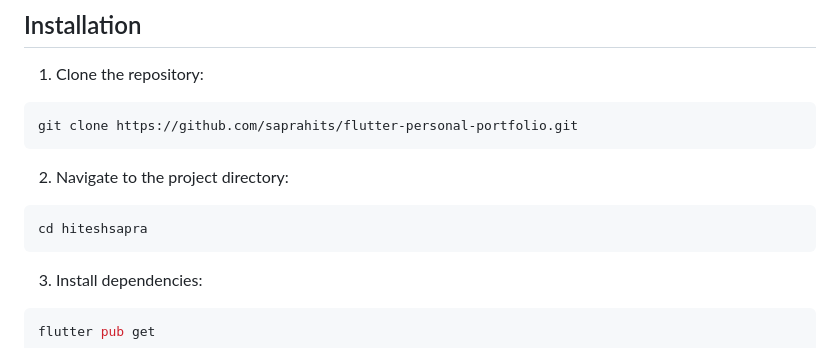
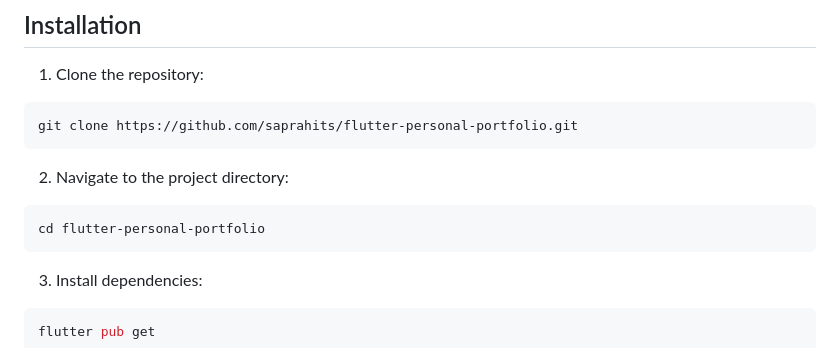
Before and after one commit to saprahits/flutter-personal-portfolio, a Markdown page: README.md, the part around the change. GitHub-like rendering.

````diff
--- a/README.md
+++ b/README.md
@@ -47,7 +47,7 @@ git clone https://github.com/saprahits/flutter-personal-portfolio.git
 ```
 2. Navigate to the project directory:
 ```sh
-cd hiteshsapra
+cd flutter-personal-portfolio
 ```
 3. Install dependencies:
 ```sh
````
